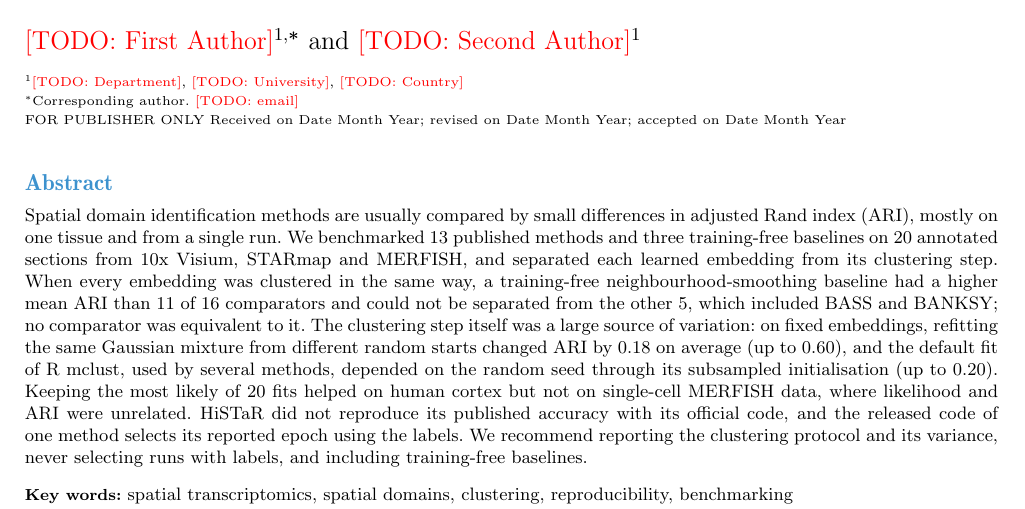
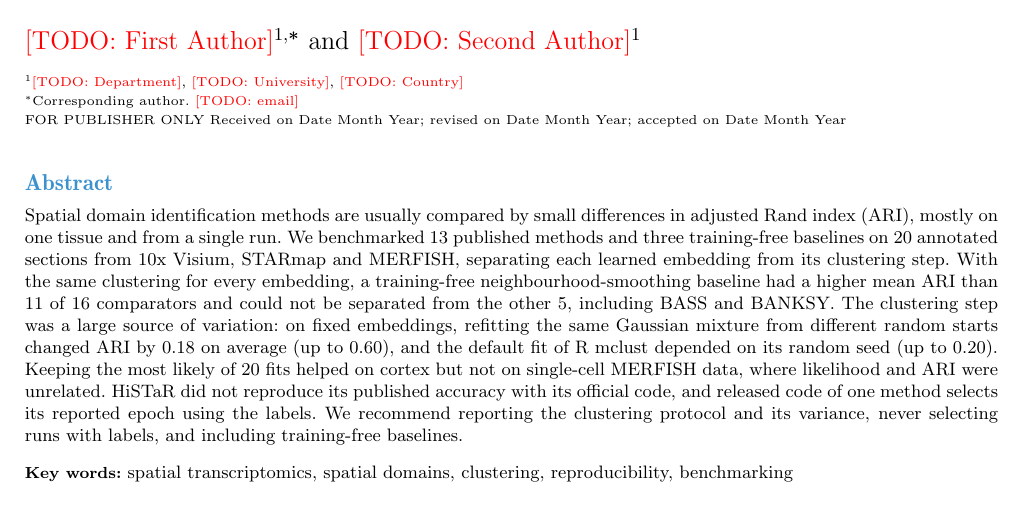
Before and after one commit to bkpaulvt-dev/Spatial, a LaTeX paper (paper/main.tex): part of page 1 of 8, cut so that both start at the same text. Compiled offline with pdfLaTeX.

Commit message:
Abstract within NAR's 200-word limit (194 words)
Co-Authored-By: Claude Opus 5.5 <noreply@anthropic.com>
Claude-Session: https://claude.ai/code/session_01EcsLQxEmDfiYDfyMQq2kQw

```diff
--- a/paper/main.tex
+++ b/paper/main.tex
@@ -34,13 +34,9 @@ reproducibility of spatial domain identification methods}
 
 \abstract{Spatial domain identification methods are usually compared by small differences in adjusted Rand index (ARI),
 mostly on one tissue and from a single run. We benchmarked \nMethodsPub{} published methods and three training-free baselines
-on \nSections{} annotated sections from 10x Visium, STARmap and MERFISH, and separated each learned embedding from its
-clustering step. When every embedding was clustered in the same way, a training-free neighbourhood-smoothing baseline had a
-higher mean ARI than \nRobBetter{} of \nRobTot{} comparators and could not be separated from the other \nRobUnres{}, which
-included BASS and BANKSY; no comparator was equivalent to it. The clustering step itself was a large source of variation:
-on fixed embeddings, refitting the same Gaussian mixture from different random starts changed ARI by \lotMean{} on average
-(up to \lotMax), and the default fit of R mclust, used by several methods, depended on the random seed through its
-subsampled initialisation (up to \mcsSeedMax). Keeping the most likely of 20 fits helped on human cortex but not on
-single-cell MERFISH data, where likelihood and ARI were unrelated. HiSTaR did not reproduce its published accuracy
-with its official code, and the released code of one method selects its reported epoch using the labels. We recommend
-reporting the clustering protocol and its variance, never selecting runs with labels, and including training-free baselines.}
+on \nSections{} annotated sections from 10x Visium, STARmap and MERFISH, separating each learned embedding from its clustering
+step. With the same clustering for every embedding, a training-free neighbourhood-smoothing baseline had a higher mean ARI than
+\nRobBetter{} of \nRobTot{} comparators and could not be separated from the other \nRobUnres{}, including BASS and BANKSY.
+The clustering step was a large source of variation: on fixed embeddings, refitting the same Gaussian mixture from different
+random starts changed ARI by \lotMean{} on average (up to \lotMax), and the default fit of R mclust depended on its random seed
+(up to \mcsSeedMax). Keeping the most likely of 20 fits helped on cortex but not on single-cell MERFISH data, where likelihood
```
Also changed, not shown: paper/main.pdf, paper/main.tex (3 more changed lines).
